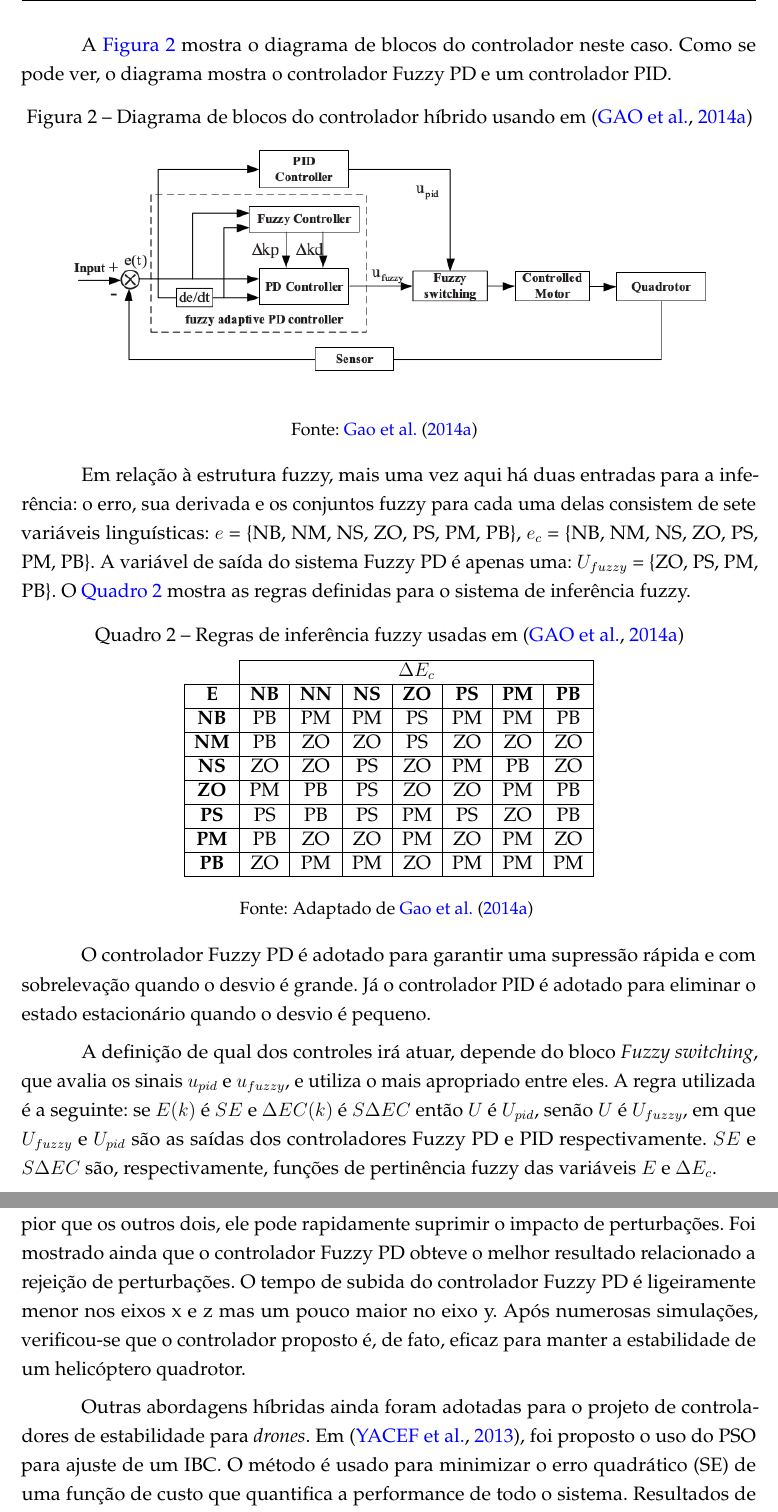
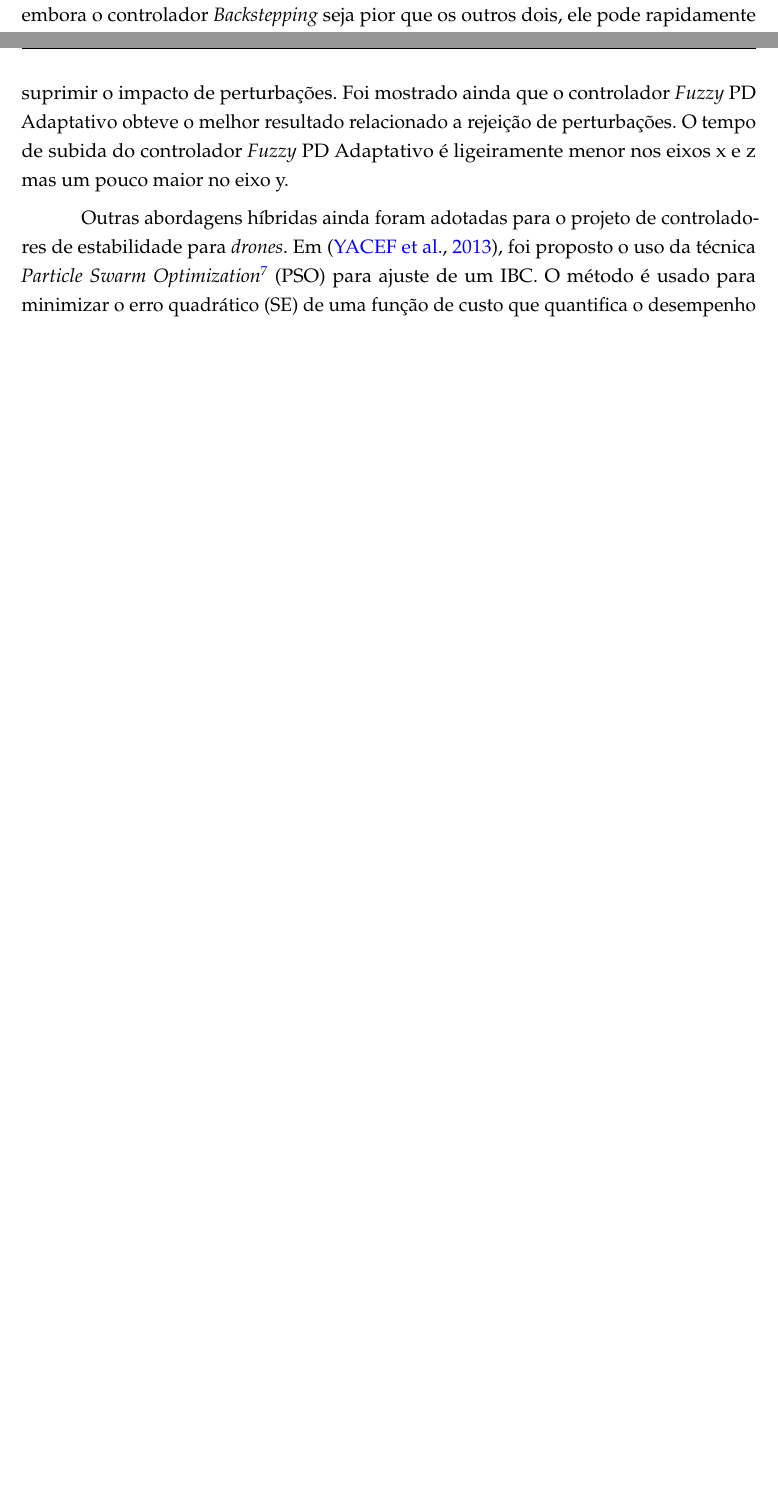
Before and after one commit to marcosfparreiras/tcc2, a LaTeX thesis (main.tex, which reads 02-elementos-textuais/trab-relacionados-quadrotor-inteligente.tex): two parts of pages 7 and 8 of 13 before the commit and two parts of pages 6 and 7 of 12 after it, joined at a grey line, cut at the place of the change, the shorter picture padded with empty space. The pictures show the PDF file main.pdf that the author committed with the source.

Commit message:
Finalização da revisão do capítulo 4 - Fundamentação Teórica

```diff
--- a/02-elementos-textuais/trab-relacionados-quadrotor-inteligente.tex
+++ b/02-elementos-textuais/trab-relacionados-quadrotor-inteligente.tex
@@ -87,27 +87,28 @@ Em \cite{Gao2014Stability}, é proposto um outro tipo de controlador híbrido. N
 
 %28
 %\cite{Gao2014Precision}
-Em outro trabalho, os mesmos autores implementaram um outro controlador híbrido. Em \cite{Gao2014Precision}, foi proposto um controlador Fuzzy PD. Além disto, neste trabalho, são comparadas as performances de três controladores diferentes: PID, Fuzzy PD e \textit{Backstepping}. Mais uma vez, aqui o controlador fuzzy tem como função ajustar os parâmetros do controlador PD: $\Delta K_p$ e $\Delta K_d$.
+Em \cite{Gao2014Precision}, um outro trabalho dos mesmos autores, são comparados os desempenhos de três controladores diferentes: PID, \textit{Fuzzy} PD Adaptativo e \textit{Backstepping}. Mais uma vez, aqui o Sistema de Inferência \textit{Fuzzy} tem como função ajustar os parâmetros do controlador PD: $\Delta K_p$ e $\Delta K_d$. Nas simulações feitas foi verificado que, embora o controlador \textit{Backstepping} seja pior que os outros dois, ele pode rapidamente suprimir o impacto de perturbações. Foi mostrado ainda que o controlador \textit{Fuzzy} PD Adaptativo obteve o melhor resultado relacionado a rejeição de perturbações. O tempo de subida do controlador \textit{Fuzzy} PD Adaptativo é ligeiramente menor nos eixos x e z mas um pouco maior no eixo y.
+% Após numerosas simulações, verificou-se que o controlador proposto é, de fato, eficaz para manter a estabilidade de um helicóptero quadrotor.
+%Em outro trabalho, os mesmos autores implementaram um outro controlador híbrido. Em \cite{Gao2014Precision}, foi proposto um controlador Fuzzy PD. Além disto, neste trabalho, são comparadas as performances de três controladores diferentes: PID, Fuzzy PD e \textit{Backstepping}. Mais uma vez, aqui o controlador fuzzy tem como função ajustar os parâmetros do controlador PD: $\Delta K_p$ e $\Delta K_d$.
 
-A \autoref{fig:Gao2014Precision_block_diagram} mostra o diagrama de blocos do controlador neste caso. Como se pode ver, o diagrama mostra o controlador Fuzzy PD e um controlador PID.
+%A \autoref{fig:Gao2014Precision_block_diagram} mostra o diagrama de blocos do controlador neste caso. Como se pode ver, o diagrama mostra o controlador Fuzzy PD e um controlador PID.
+%
+%\begin{figure}[!htb]
+%    \centering
+%    \caption{Diagrama de blocos do controlador híbrido usando em \cite{Gao2014Precision}}
+%    \includegraphics[width=0.9\textwidth]{./04-figuras/Gao2014Precision_block_diagram}
+%    \fonte{\citeonline{Gao2014Precision}}
+%    \label{fig:Gao2014Precision_block_diagram}
+%\end{figure}
 
-\begin{figure}[!htb]
-    \centering
-    \caption{Diagrama de blocos do controlador híbrido usando em \cite{Gao2014Precision}}
-    \includegraphics[width=0.9\textwidth]{./04-figuras/Gao2014Precision_block_diagram}
-    \fonte{\citeonline{Gao2014Precision}}
-    \label{fig:Gao2014Precision_block_diagram}
-\end{figure}
-
-Em relação à estrutura fuzzy, mais uma vez aqui há duas entradas para a inferência: o erro, sua derivada e os conjuntos fuzzy para cada uma delas consistem de sete variáveis linguísticas: $e$ = \{NB, NM, NS, ZO, PS, PM, PB\}, $e_c$ = \{NB, NM, NS, ZO, PS, PM, PB\}. A variável de saída do sistema Fuzzy PD é apenas uma: $U_{fuzzy}$ = \{ZO, PS, PM, PB\}. O \autoref{qua:Gao2014Precision_table_rules_inference} mostra as regras definidas para o sistema de inferência fuzzy.
-
-\input{./06-quadros/Gao2014Precision_table_rules_for_inference}
-
-O controlador Fuzzy PD é adotado para garantir uma supressão rápida e com sobrelevação quando o desvio é grande. Já o controlador PID é adotado para eliminar o estado estacionário quando o desvio é pequeno.
-
-A definição de qual dos controles irá atuar, depende do bloco \textit{Fuzzy switching}, que avalia os sinais $u_{pid}$ e $u_{fuzzy}$, e utiliza o mais apropriado entre eles. A regra utilizada é a seguinte: se $E(k)$ é $SE$ e $\Delta EC(k)$ é $S\Delta EC$ então $U$ é $U_{pid}$, senão $U$ é $U_{fuzzy}$, em que $U_{fuzzy}$ e $U_{pid}$ são as saídas dos controladores Fuzzy PD e PID respectivamente. $SE$ e $S\Delta EC$ são, respectivamente, funções de pertinência fuzzy das variáveis $E$ e $\Delta E_c$.
-
-Nas simulações feitas, foram comparados três controladores diferentes: \textit{Backstepping}, PID e Fuzzy PD. Foi verificado que, embora o controlador \textit{Backstepping} seja pior que os outros dois, ele pode rapidamente suprimir o impacto de perturbações. Foi mostrado ainda que o controlador Fuzzy PD obteve o melhor resultado relacionado a rejeição de perturbações. O tempo de subida do controlador Fuzzy PD é ligeiramente menor nos eixos x e z mas um pouco maior no eixo y. Após numerosas simulações, verificou-se que o controlador proposto é, de fato, eficaz para manter a estabilidade de um helicóptero quadrotor.
+%Em relação à estrutura fuzzy, mais uma vez aqui há duas entradas para a inferência: o erro, sua derivada e os conjuntos fuzzy para cada uma delas consistem de sete variáveis linguísticas: $e$ = \{NB, NM, NS, ZO, PS, PM, PB\}, $e_c$ = \{NB, NM, NS, ZO, PS, PM, PB\}. A variável de saída do sistema Fuzzy PD é apenas uma: $U_{fuzzy}$ = \{ZO, PS, PM, PB\}. O \autoref{qua:Gao2014Precision_table_rules_inference} mostra as regras definidas para o sistema de inferência fuzzy.
+%
+%%\input{./06-quadros/Gao2014Precision_table_rules_for_inference}
+%
+%O controlador Fuzzy PD é adotado para garantir uma supressão rápida e com sobrelevação quando o desvio é grande. Já o controlador PID é adotado para eliminar o estado estacionário quando o desvio é pequeno.
+%
+%A definição de qual dos controles irá atuar, depende do bloco \textit{Fuzzy switching}, que avalia os sinais $u_{pid}$ e $u_{fuzzy}$, e utiliza o mais apropriado entre eles. A regra utilizada é a seguinte: se $E(k)$ é $SE$ e $\Delta EC(k)$ é $S\Delta EC$ então $U$ é $U_{pid}$, senão $U$ é $U_{fuzzy}$, em que $U_{fuzzy}$ e $U_{pid}$ são as saídas dos controladores Fuzzy PD e PID respectivamente. $SE$ e $S\Delta EC$ são, respectivamente, funções de pertinência fuzzy das variáveis $E$ e $\Delta E_c$.
+%Nas simulações feitas, foram comparados três controladores diferentes: \textit{Backstepping}, PID e Fuzzy PD. Foi verificado que, embora o controlador \textit{Backstepping} seja pior que os outros dois, ele pode rapidamente suprimir o impacto de perturbações. Foi mostrado ainda que o controlador Fuzzy PD obteve o melhor resultado relacionado a rejeição de perturbações. O tempo de subida do controlador Fuzzy PD é ligeiramente menor nos eixos x e z mas um pouco maior no eixo y. Após numerosas simulações, verificou-se que o controlador proposto é, de fato, eficaz para manter a estabilidade de um helicóptero quadrotor.
 
 %15
 %\cite{Fatan2013}
@@ -117,4 +118,3 @@ Nas simulações feitas, foram comparados três controladores diferentes: \texti
 
 %17
 %\cite{Yacef2013}
-Outras abordagens híbridas ainda foram adotadas para o projeto de controladores de estabilidade para \textit{drones}. Em \cite{Yacef2013}, foi proposto o uso do PSO para ajuste de um IBC. O método é usado para minimizar o erro quadrático (SE) de uma função de custo que quantifica a performance de todo o sistema. Resultados de numerosas simulações mostram a validação e as boas performances alcançadas pelo método proposto.
```
Also changed, not shown: main.pdf, main_compressed.pdf, 02-elementos-textuais/trab-relacionados-quadrotor-inteligente.tex (3 more changed lines), 6 other files.
